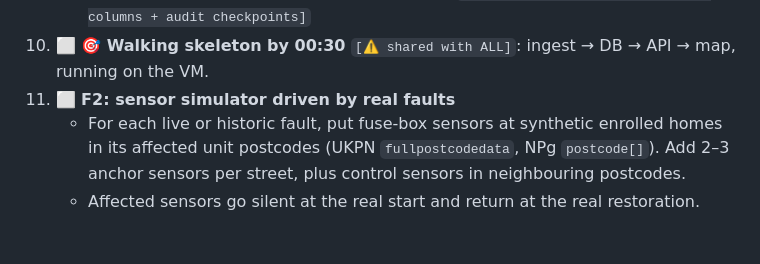
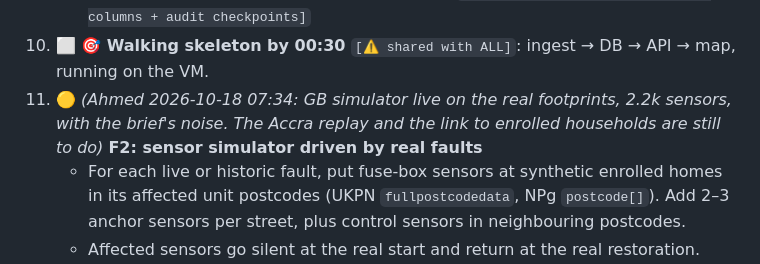
Before and after one commit to saliha006/BlackNaught, a Markdown page: builder-file-ahmed.md, the part around the change. Rendered like a GitHub page; blank space fills up the shorter version.

Commit message:
Ahmed: task 11 GB sensor simulator live on real fault footprints; Accra replay and household link still to do

```diff
--- a/builder-file-ahmed.md
+++ b/builder-file-ahmed.md
@@ -188,7 +188,7 @@ ssh-ed25519 AAAAC3NzaC1lZDI1NTE5AAAAIP00BNV8Q3k7Yb2WJQEOZdUC49lkSYdngeg8c658F1Qp
    - ML-DSA-65 keygen; sign and verify (test `-rawin`).
    - Wrap the data key for the AES-GCM columns. `[⚠ @sali uses it for encrypted columns + audit checkpoints]`
 10. ⬜ **🎯 Walking skeleton by 00:30** `[⚠ shared with ALL]`: ingest → DB → API → map, running on the VM.
-11. ⬜ **F2: sensor simulator driven by real faults**
+11. 🟡 *(Ahmed 2026-10-18 07:34: GB simulator live on the real footprints, 2.2k sensors, with the brief's noise. The Accra replay and the link to enrolled households are still to do)* **F2: sensor simulator driven by real faults**
     - For each live or historic fault, put fuse-box sensors at synthetic enrolled homes in its affected unit postcodes (UKPN `fullpostcodedata`, NPg `postcode[]`). Add 2–3 anchor sensors per street, plus control sensors in neighbouring postcodes.
     - Affected sensors go silent at the real start and return at the real restoration. Heartbeat every 60 s; a last gasp on loss.
     - **Noise:** ~74% uptime, comms dropouts, some sensors behind backup, partial outages ("1 in 3 homes").
```
